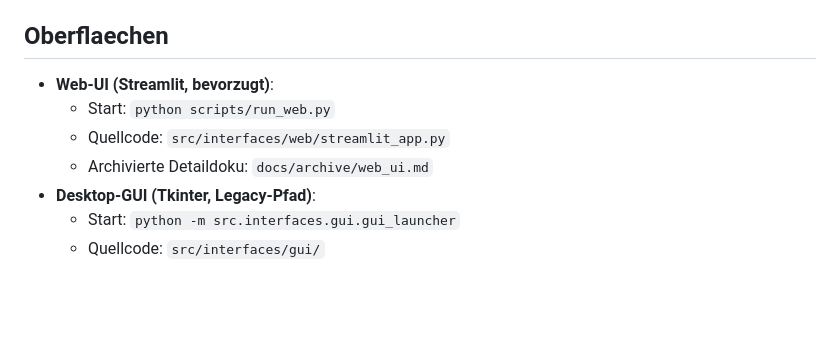
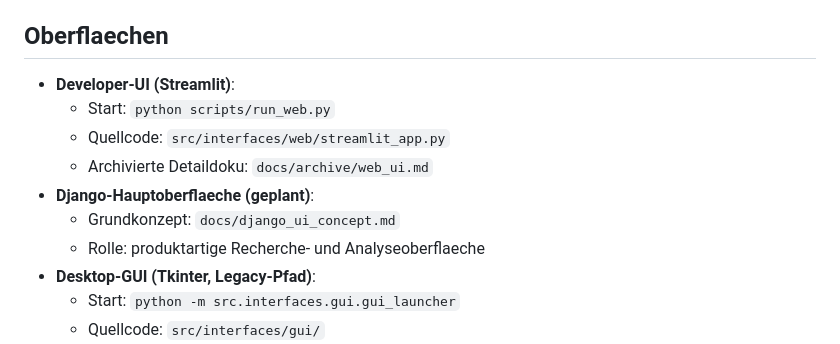
Before and after one commit to WehkingDiane/ratsi_melle, a Markdown page: README.md, the part around the change. Drawn GitHub-style; blank space fills up the shorter version.

Commit message:
Document Django UI concept and surface split

```diff
--- a/README.md
+++ b/README.md
@@ -33,10 +33,13 @@ Das Ziel dieses Projekts bleibt unverändert: **Kommunalpolitische Informationen
 
 ## Oberflaechen
 
-- **Web-UI (Streamlit, bevorzugt)**:
+- **Developer-UI (Streamlit)**:
   - Start: `python scripts/run_web.py`
   - Quellcode: `src/interfaces/web/streamlit_app.py`
   - Archivierte Detaildoku: `docs/archive/web_ui.md`
+- **Django-Hauptoberflaeche (geplant)**:
+  - Grundkonzept: `docs/django_ui_concept.md`
+  - Rolle: produktartige Recherche- und Analyseoberflaeche
 - **Desktop-GUI (Tkinter, Legacy-Pfad)**:
   - Start: `python -m src.interfaces.gui.gui_launcher`
   - Quellcode: `src/interfaces/gui/`
```
Also changed, not shown: docs/django_ui_concept.md (added, +204 -0 lines), docs/ui_function_inventory.md (+4 -0 lines).
